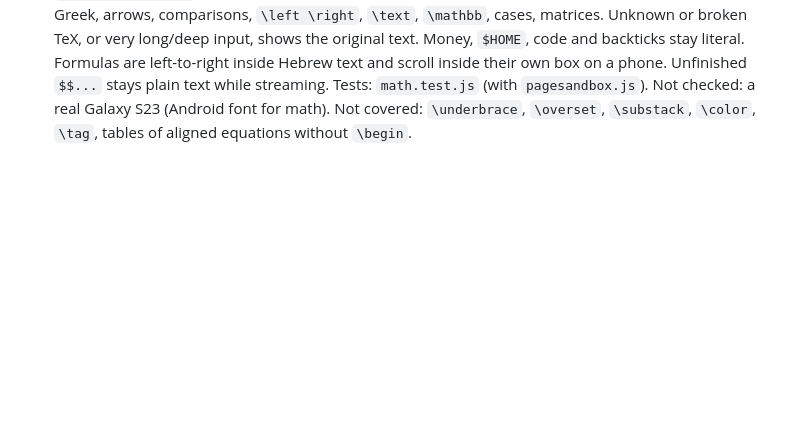
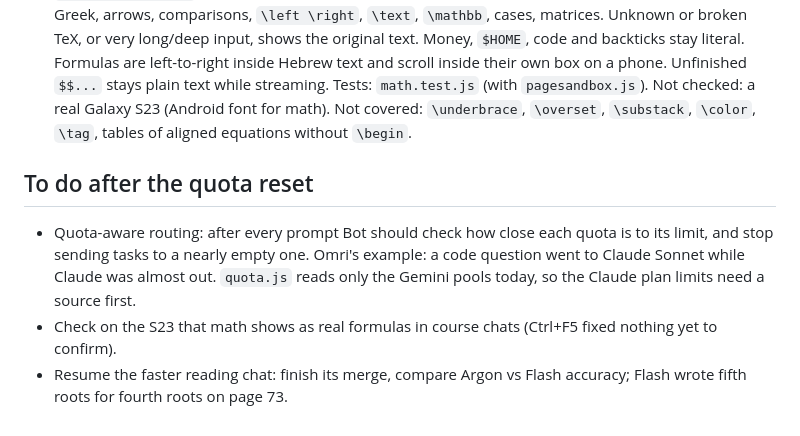
Before and after one commit to omriyaacobi/FirstAttemptAssistant, a Markdown page: PROGRESS.md, the part around the change. Drawn GitHub-style; blank space fills up the shorter version.

Commit message:
Notes: to do after the quota reset
Co-Authored-By: Claude Opus 5.5 <noreply@anthropic.com>

```diff
--- a/PROGRESS.md
+++ b/PROGRESS.md
@@ -371,3 +371,9 @@
 - Open branches, not merged: `claude/study-faster-fe7506` (faster reading, better studying), `claude/math-render` (show math instead of raw LaTeX).
 - Next: decide on those two branches. Not tried live yet: real photo, Word and PowerPoint files in a course.
 - Math in answers (2026-11-06, branch `claude/math-render`, NOT pushed or merged). `$..$`, `$$..$$`, `\(..\)` and `\[..\]` become MathML (drawn by Chrome itself, no library) through `texToMath` in `public/index.html`: fractions, roots, powers, subscripts, integrals, sums, products, limits with bounds, Greek, arrows, comparisons, `\left \right`, `\text`, `\mathbb`, cases, matrices. Unknown or broken TeX, or very long/deep input, shows the original text. Money, `$HOME`, code and backticks stay literal. Formulas are left-to-right inside Hebrew text and scroll inside their own box on a phone. Unfinished `$$...` stays plain text while streaming. Tests: `math.test.js` (with `pagesandbox.js`). Not checked: a real Galaxy S23 (Android font for math). Not covered: `\underbrace`, `\overset`, `\substack`, `\color`, `\tag`, tables of aligned equations without `\begin`.
+
+## To do after the quota reset
+
+- Quota-aware routing: after every prompt Bot should check how close each quota is to its limit, and stop sending tasks to a nearly empty one. Omri's example: a code question went to Claude Sonnet while Claude was almost out. `quota.js` reads only the Gemini pools today, so the Claude plan limits need a source first.
+- Check on the S23 that math shows as real formulas in course chats (Ctrl+F5 fixed nothing yet to confirm).
+- Resume the faster reading chat: finish its merge, compare Argon vs Flash accuracy; Flash wrote fifth roots for fourth roots on page 73.
```
